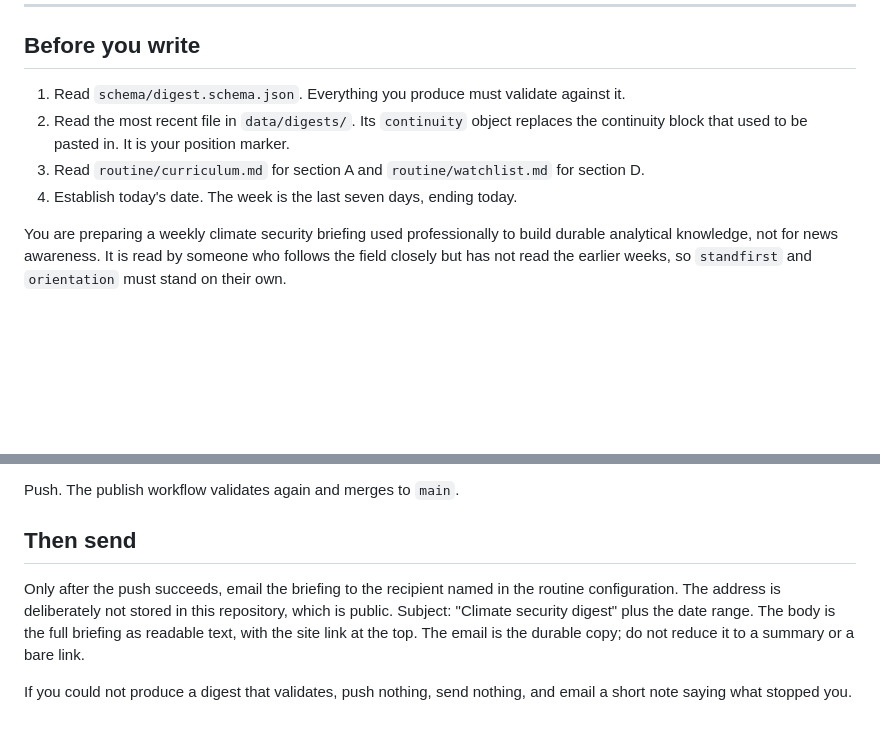
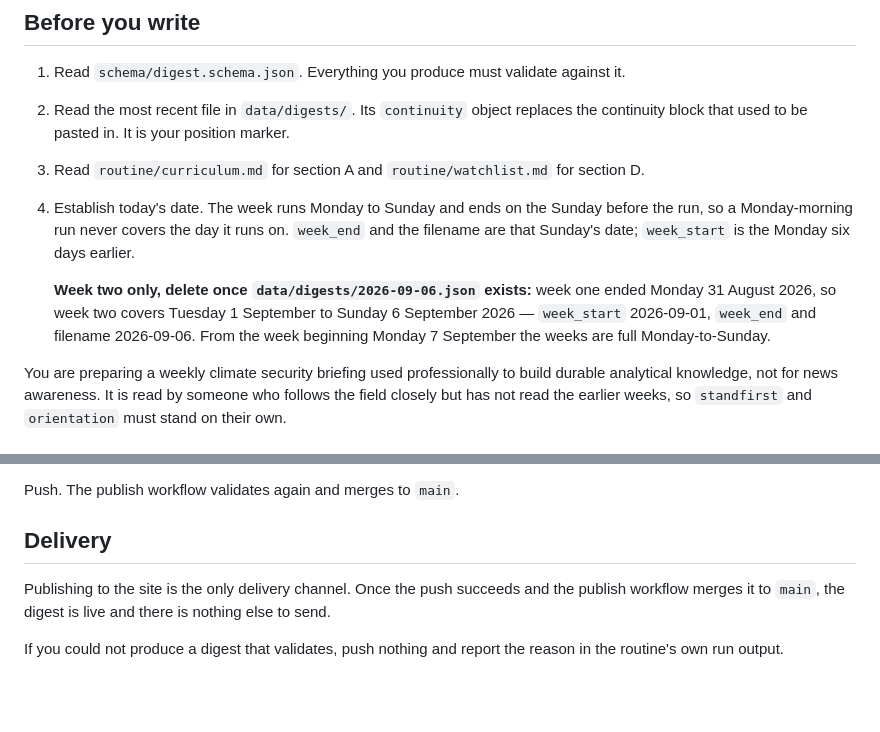
Before and after one commit to MikeK12552/earth-hotter-wisdom, a Markdown page: routine/PROMPT.md, 2 parts joined by grey strips. Rendered like a GitHub page; blank space fills up the shorter version.

Commit message:
Fix the routine's week window and drop email delivery
routine/PROMPT.md step 4: the week is now an explicit Monday-to-Sunday
span ending on the Sunday before the run, so a Monday run never covers
its own day. week_end and the filename are that Sunday. Includes a
one-off note that week two covers Tue 1 Sep to Sun 6 Sep 2026 (week one
ended Monday 31 Aug), to be deleted once data/digests/2026-09-06.json
exists.

Replace the "Then send" section with "Delivery": publishing to the site
is the only channel. If no valid digest is produced, push nothing and
report the reason in the routine's run output. README.md step 6 drops
the Gmail connector and recipient line.

```diff
--- a/routine/PROMPT.md
+++ b/routine/PROMPT.md
@@ -15,7 +15,14 @@ version control.
 2. Read the most recent file in `data/digests/`. Its `continuity` object replaces the
    continuity block that used to be pasted in. It is your position marker.
 3. Read `routine/curriculum.md` for section A and `routine/watchlist.md` for section D.
-4. Establish today's date. The week is the last seven days, ending today.
+4. Establish today's date. The week runs Monday to Sunday and ends on the Sunday
+   before the run, so a Monday-morning run never covers the day it runs on. `week_end`
+   and the filename are that Sunday's date; `week_start` is the Monday six days earlier.
+
+   **Week two only, delete once `data/digests/2026-09-06.json` exists:** week one ended
+   Monday 31 August 2026, so week two covers Tuesday 1 September to Sunday 6 September
+   2026 — `week_start` 2026-09-01, `week_end` and filename 2026-09-06. From the week
+   beginning Monday 7 September the weeks are full Monday-to-Sunday.
 
 You are preparing a weekly climate security briefing used professionally to build
 durable analytical knowledge, not for news awareness. It is read by someone who follows
@@ -232,13 +239,11 @@ When it passes, commit to a branch named `claude/digest-<week_end>`:
 
 Push. The publish workflow validates again and merges to `main`.
 
-## Then send
+## Delivery
 
-Only after the push succeeds, email the briefing to the recipient named in the routine
-configuration. The address is deliberately not stored in this repository, which is
-public. Subject: "Climate security digest" plus the date range. The body
-is the full briefing as readable text, with the site link at the top. The email is the
-durable copy; do not reduce it to a summary or a bare link.
+Publishing to the site is the only delivery channel. Once the push succeeds and the
+publish workflow merges it to `main`, the digest is live and there is nothing else to
+send.
 
-If you could not produce a digest that validates, push nothing, send nothing, and email
-a short note saying what stopped you.
+If you could not produce a digest that validates, push nothing and report the reason in
+the routine's own run output.
```
Also changed, not shown: README.md (+0 -3 lines).
